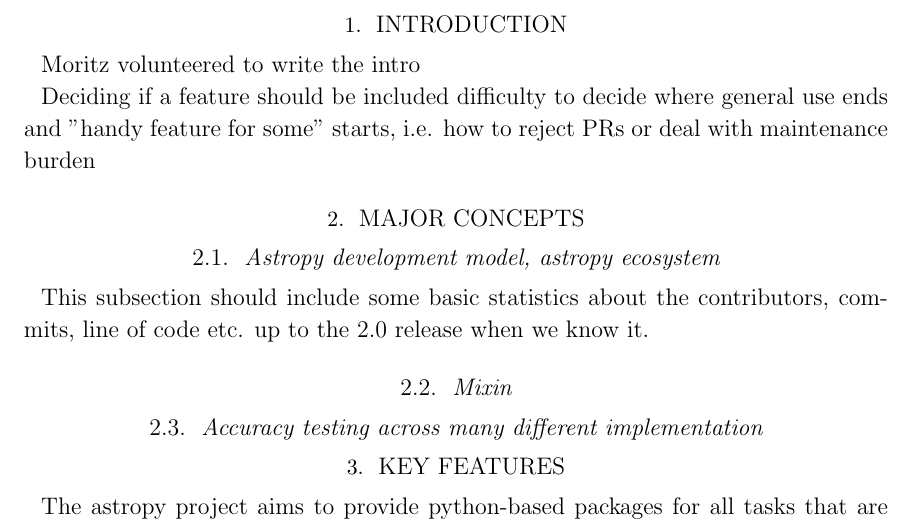
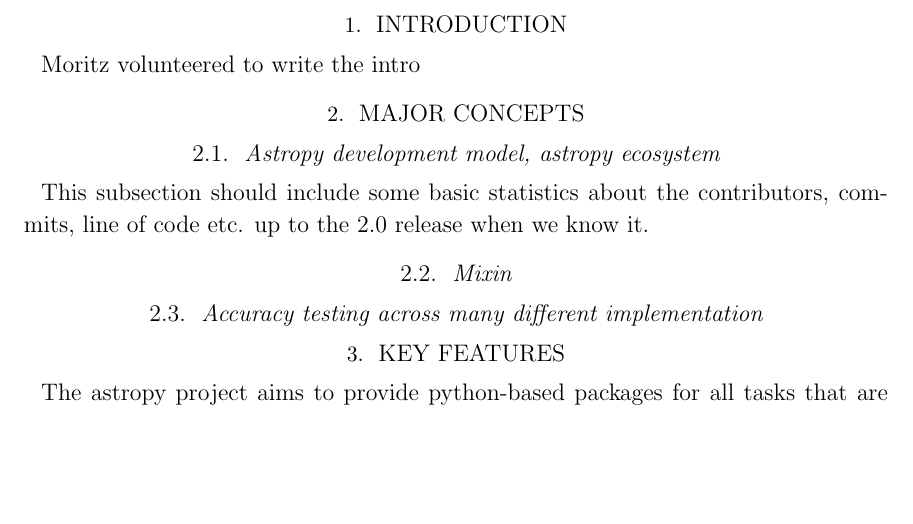
Before and after one commit to astropy/astropy-v2.0-paper, a LaTeX paper (main.tex): part of page 2 of 4, cut so that both start at the same text, the shorter picture padded with empty space. Compiled offline with pdfLaTeX.

Commit message:
Update on Overleaf.

```diff
--- a/main.tex
+++ b/main.tex
@@ -74,9 +74,6 @@
 Moritz volunteered to write the intro
 
 
-Deciding if a feature should be included
-difficulty to decide where general use ends and "handy feature for some" starts, i.e. how to reject PRs or deal with maintenance burden
-
 \section{Major concepts}
 \subsection{Astropy development model, astropy ecosystem}
 This subsection should include some basic statistics about the contributors, commits, line of code etc. up to the 2.0 release when we know it.
```
Also changed, not shown: main.tex (3 more changed lines).
